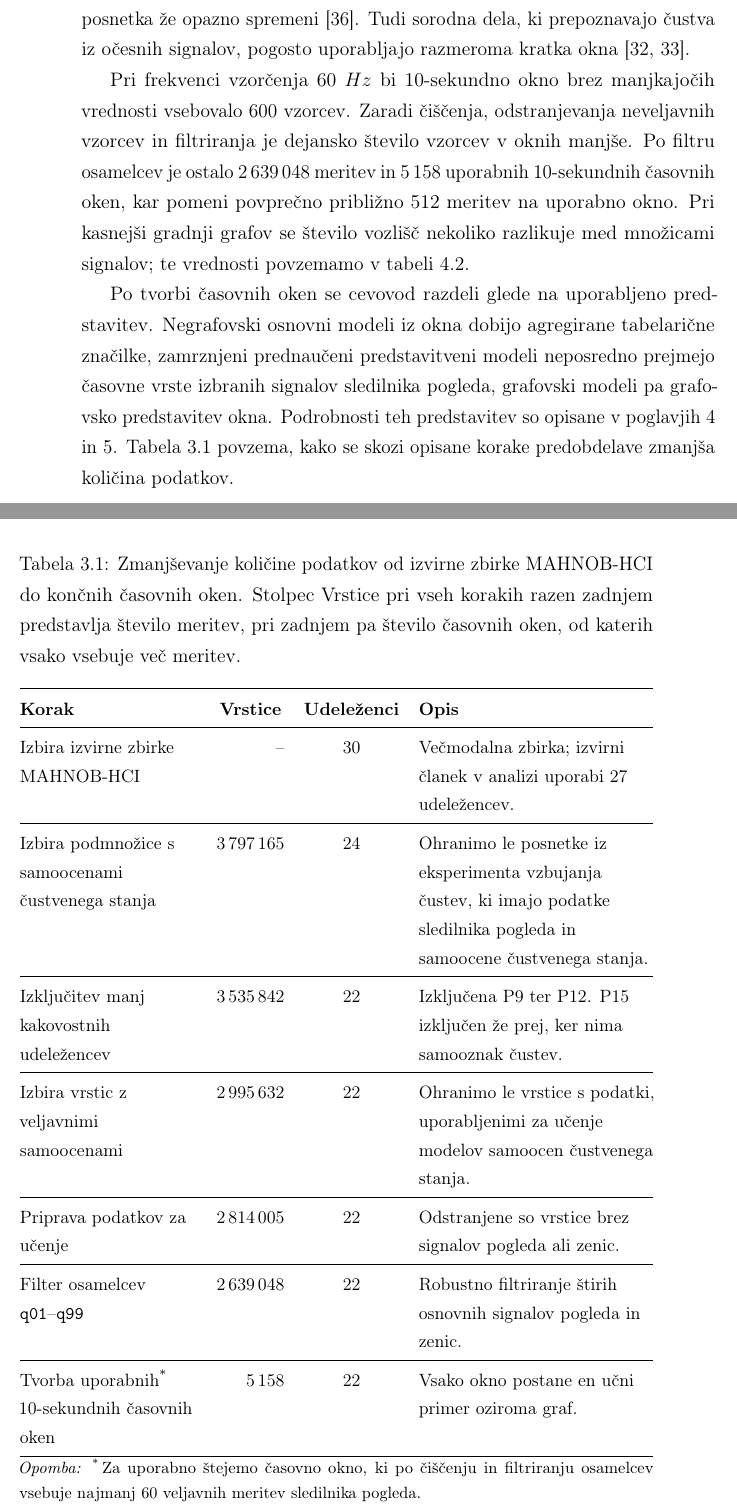
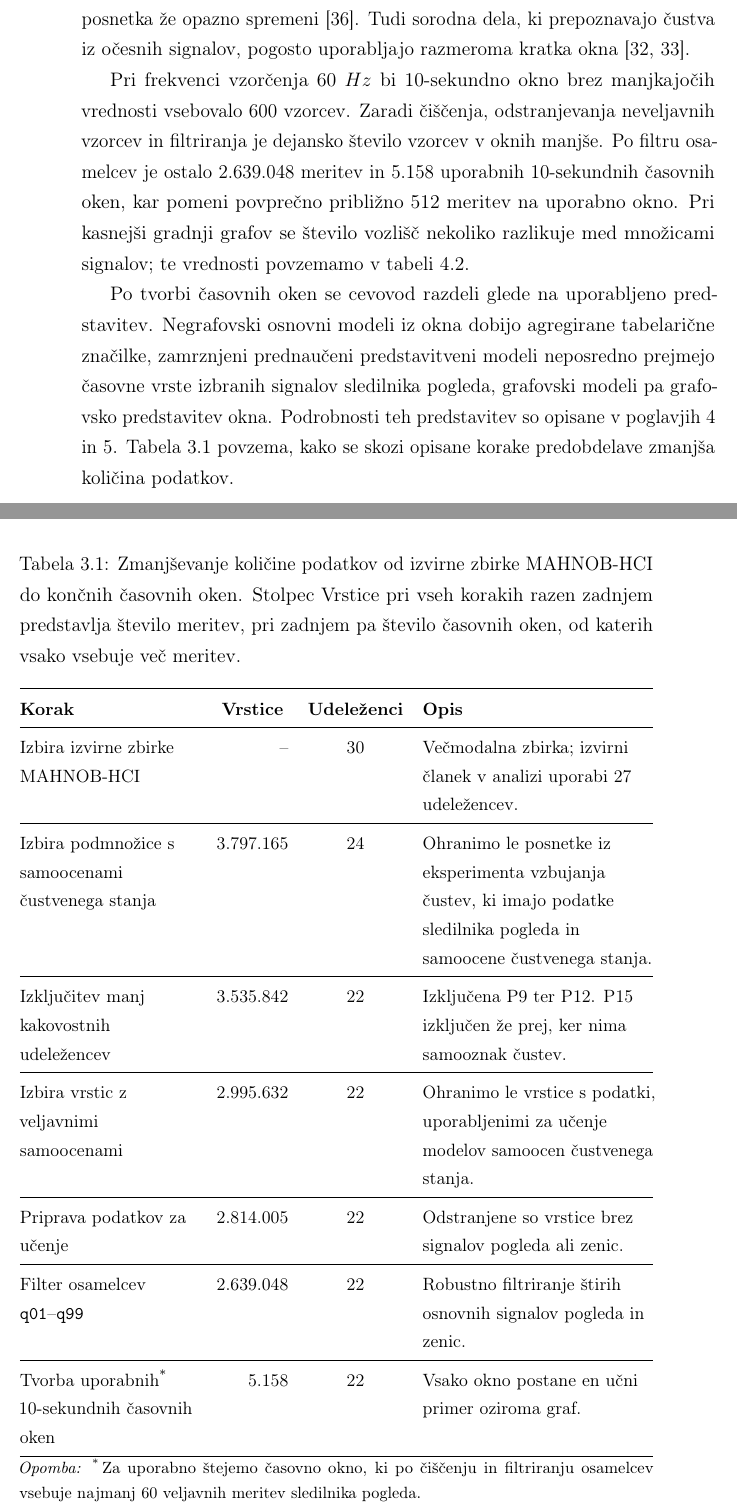
Before and after one commit to Space0code/diploma-latex, a LaTeX thesis (diploma.tex, which reads poglavja/04_podatki_in_predobdelava.tex, tabele/podatki/mahnob_predobdelava.tex): two parts of pages 31 and 32 of 97, joined at a grey line, cut so that both start at the same text. Compiled offline with pdfLaTeX.

Commit message:
decimalna pika

```diff
--- a/poglavja/04_podatki_in_predobdelava.tex
+++ b/poglavja/04_podatki_in_predobdelava.tex
@@ -134,7 +134,7 @@ Tudi sorodna dela, ki prepoznavajo čustva iz očesnih signalov, pogosto uporabl
 
 Pri frekvenci vzorčenja $60~Hz$ bi 10-sekundno okno brez manjkajočih vrednosti vsebovalo 600 vzorcev.
 Zaradi čiščenja, odstranjevanja neveljavnih vzorcev in filtriranja je dejansko število vzorcev v oknih manjše.
-Po filtru osamelcev je ostalo $2\,639\,048$ meritev in $5\,158$ uporabnih 10-sekundnih časovnih oken, kar pomeni povprečno približno 512 meritev na uporabno okno.
+Po filtru osamelcev je ostalo 2.639.048 meritev in 5.158 uporabnih 10-sekundnih časovnih oken, kar pomeni povprečno približno 512 meritev na uporabno okno.
 Pri kasnejši gradnji grafov se število vozlišč nekoliko razlikuje med množicami signalov; te vrednosti povzemamo v tabeli~\ref{tab:statistika-konstruiranih-grafov}.
 
 Po tvorbi časovnih oken se cevovod razdeli glede na uporabljeno predstavitev.
--- a/tabele/podatki/mahnob_predobdelava.tex
+++ b/tabele/podatki/mahnob_predobdelava.tex
@@ -9,17 +9,17 @@
         \midrule
         Izbira izvirne zbirke \MAHNOB{} & -- & 30 & Večmodalna zbirka; izvirni članek v analizi uporabi 27 udeležencev. \\
         \midrule
-        Izbira podmnožice s samoocenami čustvenega stanja & 3\,797\,165 & 24 & Ohranimo le posnetke iz eksperimenta vzbujanja čustev, ki imajo podatke sledilnika pogleda in samoocene čustvenega stanja. \\
+        Izbira podmnožice s samoocenami čustvenega stanja & 3.797.165 & 24 & Ohranimo le posnetke iz eksperimenta vzbujanja čustev, ki imajo podatke sledilnika pogleda in samoocene čustvenega stanja. \\
         \midrule
-        Izključitev manj kakovostnih udeležencev & 3\,535\,842 & 22 & Izključena P9 ter P12. P15 izključen že prej, ker nima samooznak čustev. \\
+        Izključitev manj kakovostnih udeležencev & 3.535.842 & 22 & Izključena P9 ter P12. P15 izključen že prej, ker nima samooznak čustev. \\
         \midrule
-        Izbira vrstic z veljavnimi samoocenami & 2\,995\,632 & 22 & Ohranimo le vrstice s podatki, uporabljenimi za učenje modelov samoocen čustvenega stanja. \\
+        Izbira vrstic z veljavnimi samoocenami & 2.995.632 & 22 & Ohranimo le vrstice s podatki, uporabljenimi za učenje modelov samoocen čustvenega stanja. \\
         \midrule
-        Priprava podatkov za učenje & 2\,814\,005 & 22 & Odstranjene so vrstice brez signalov pogleda ali zenic. \\
+        Priprava podatkov za učenje & 2.814.005 & 22 & Odstranjene so vrstice brez signalov pogleda ali zenic. \\
         \midrule
-        Filter osamelcev \texttt{q01}--\texttt{q99} & 2\,639\,048 & 22 & Robustno filtriranje štirih osnovnih signalov pogleda in zenic. \\
+        Filter osamelcev \texttt{q01}--\texttt{q99} & 2.639.048 & 22 & Robustno filtriranje štirih osnovnih signalov pogleda in zenic. \\
         \midrule
-        Tvorba uporabnih\textsuperscript{*} 10-sekundnih časovnih oken & 5\,158 & 22 & Vsako okno postane en učni primer oziroma graf. \\
+        Tvorba uporabnih\textsuperscript{*} 10-sekundnih časovnih oken & 5.158 & 22 & Vsako okno postane en učni primer oziroma graf. \\
         \bottomrule
     \end{tabularx}
     \vspace{0.4em}
```
Also changed, not shown: 1 other file.
